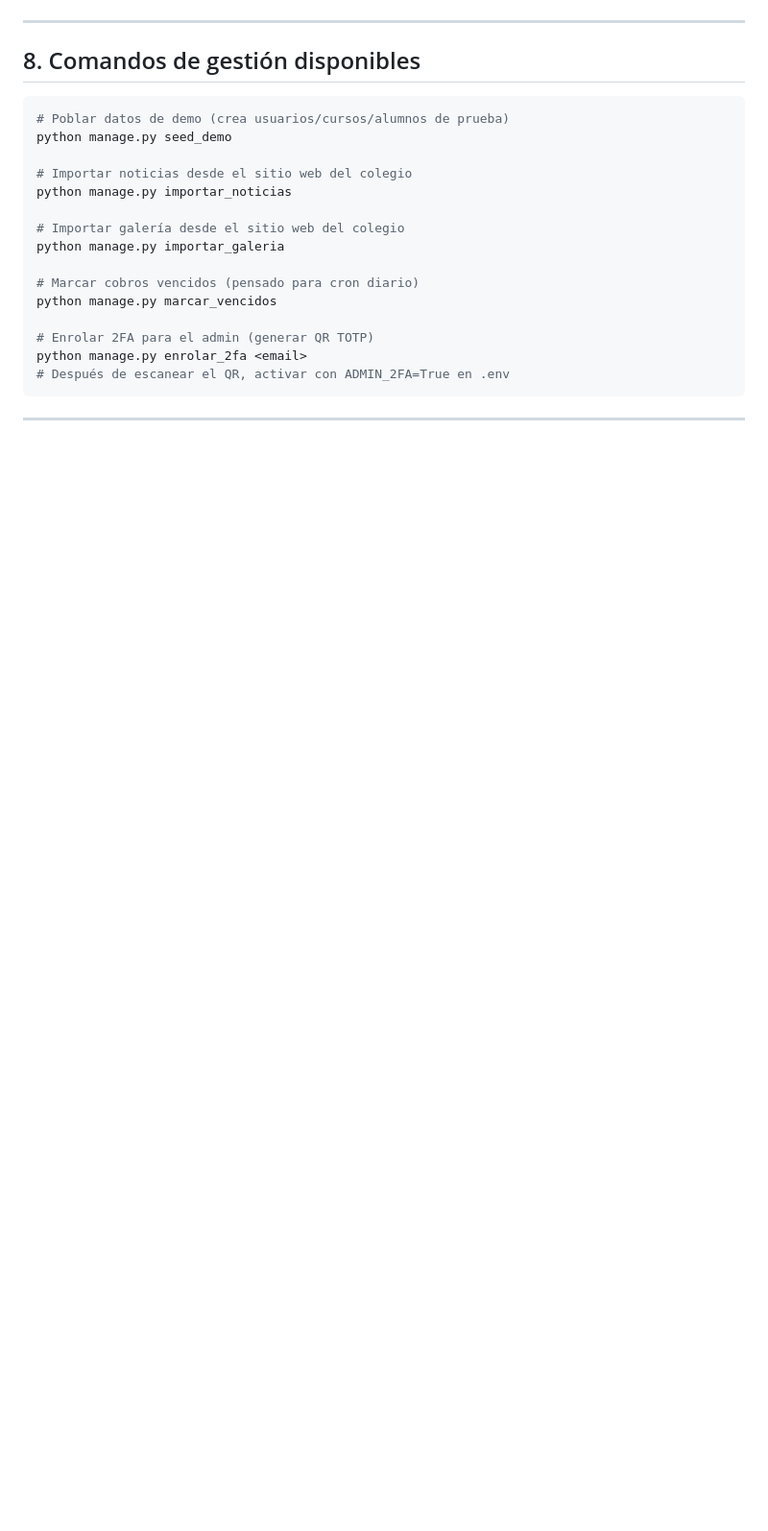
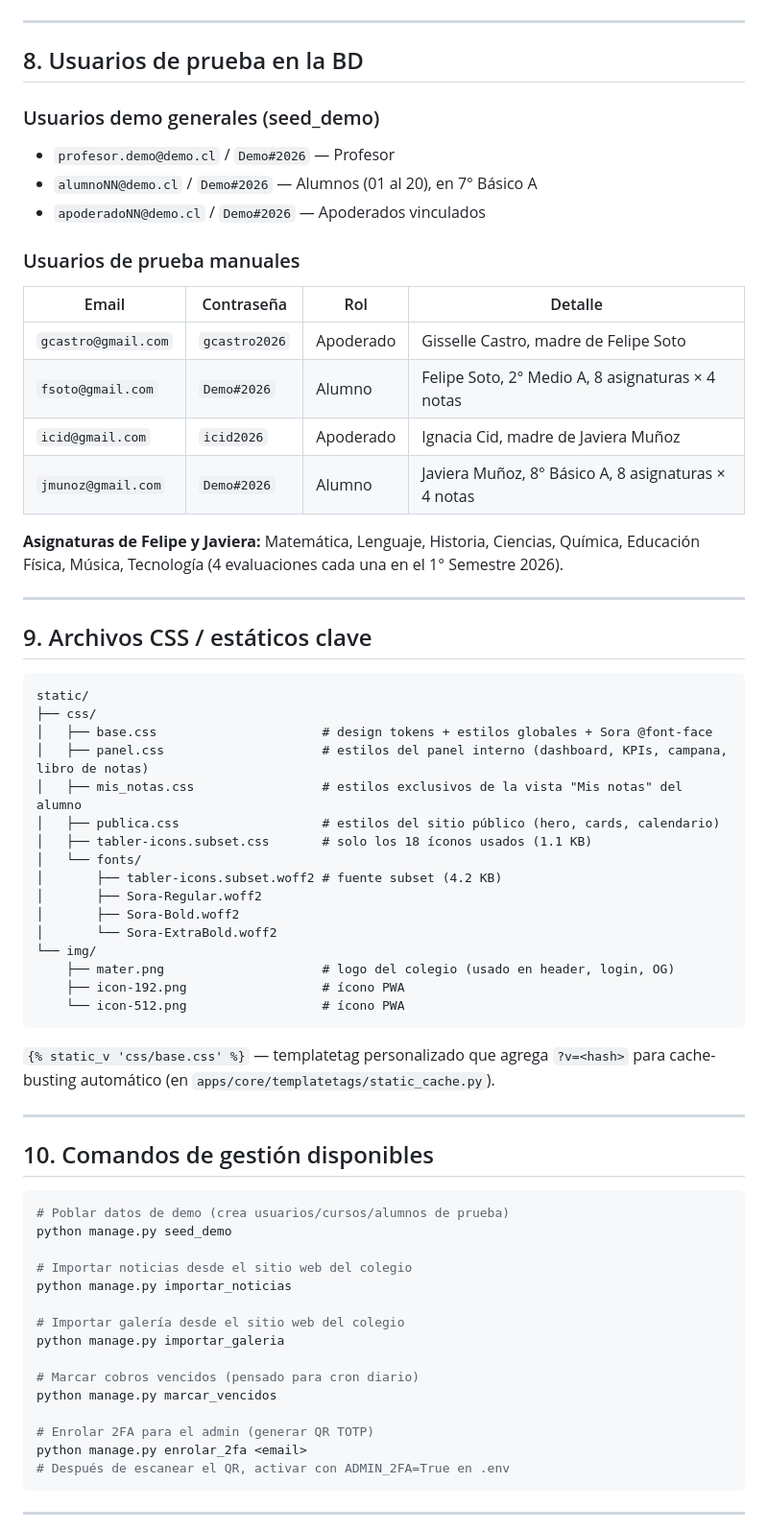
Before and after one commit to CamiloGonzalezSt/Sistema-Mater-Dolorosa, a Markdown page: CONTEXTO_PROYECTO.md, the part around one of its changes. Shown at 96% size. Drawn GitHub-style; blank space fills up the shorter version.

````diff
--- a/CONTEXTO_PROYECTO.md
+++ b/CONTEXTO_PROYECTO.md
@@ -224,7 +236,51 @@ EquipoConvivencia (nombre + cargo + descripcion)
 
 ---
 
-## 8. Comandos de gestión disponibles
+## 8. Usuarios de prueba en la BD
+
+### Usuarios demo generales (seed_demo)
+- `profesor.demo@demo.cl` / `Demo#2026` — Profesor
+- `alumnoNN@demo.cl` / `Demo#2026` — Alumnos (01 al 20), en 7° Básico A
+- `apoderadoNN@demo.cl` / `Demo#2026` — Apoderados vinculados
+
+### Usuarios de prueba manuales
+| Email | Contraseña | Rol | Detalle |
+|-------|-----------|-----|---------|
+| `gcastro@gmail.com` | `gcastro2026` | Apoderado | Gisselle Castro, madre de Felipe Soto |
+| `fsoto@gmail.com` | `Demo#2026` | Alumno | Felipe Soto, 2° Medio A, 8 asignaturas × 4 notas |
+| `icid@gmail.com` | `icid2026` | Apoderado | Ignacia Cid, madre de Javiera Muñoz |
+| `jmunoz@gmail.com` | `Demo#2026` | Alumno | Javiera Muñoz, 8° Básico A, 8 asignaturas × 4 notas |
+
+**Asignaturas de Felipe y Javiera:** Matemática, Lenguaje, Historia, Ciencias, Química, Educación Física, Música, Tecnología (4 evaluaciones cada una en el 1° Semestre 2026).
+
+---
+
+## 9. Archivos CSS / estáticos clave
+
+```
+static/
+├── css/
+│   ├── base.css                      # design tokens + estilos globales + Sora @font-face
+│   ├── panel.css                     # estilos del panel interno (dashboard, KPIs, campana, libro de notas)
+│   ├── mis_notas.css                 # estilos exclusivos de la vista "Mis notas" del alumno
+│   ├── publica.css                   # estilos del sitio público (hero, cards, calendario)
+│   ├── tabler-icons.subset.css       # solo los 18 íconos usados (1.1 KB)
+│   └── fonts/
+│       ├── tabler-icons.subset.woff2 # fuente subset (4.2 KB)
+│       ├── Sora-Regular.woff2
+│       ├── Sora-Bold.woff2
+│       └── Sora-ExtraBold.woff2
+└── img/
+    ├── mater.png                     # logo del colegio (usado en header, login, OG)
+    ├── icon-192.png                  # ícono PWA
+    └── icon-512.png                  # ícono PWA
+```
+
+`{% static_v 'css/base.css' %}` — templatetag personalizado que agrega `?v=<hash>` para cache-busting automático (en `apps/core/templatetags/static_cache.py`).
+
+---
+
+## 10. Comandos de gestión disponibles
 
 ```bash
 # Poblar datos de demo (crea usuarios/cursos/alumnos de prueba)
````
Also changed, not shown: other parts of CONTEXTO_PROYECTO.md (+38 -50 lines).
